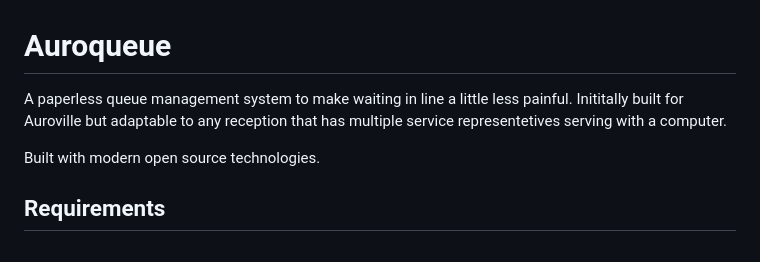
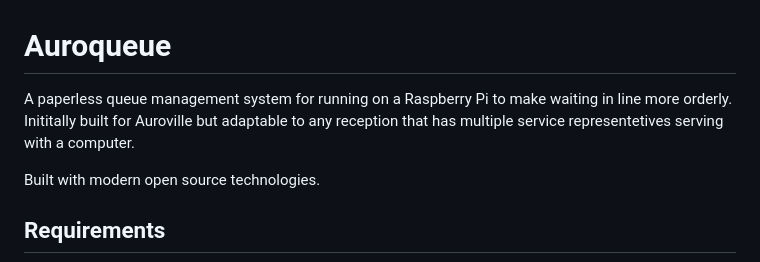
Before and after one commit to 2color/auroqueue, a Markdown page: README.md, the part around the change. GitHub-like rendering.

```diff
--- a/README.md
+++ b/README.md
@@ -1,6 +1,6 @@
 # Auroqueue
 
-A paperless queue management system to make waiting in line a little less painful. Inititally built for Auroville but adaptable to any reception that has multiple service representetives serving with a computer.
+A paperless queue management system for running on a Raspberry Pi to make waiting in line more orderly. Inititally built for Auroville but adaptable to any reception that has multiple service representetives serving with a computer.
 
 Built with modern open source technologies.
 
```
